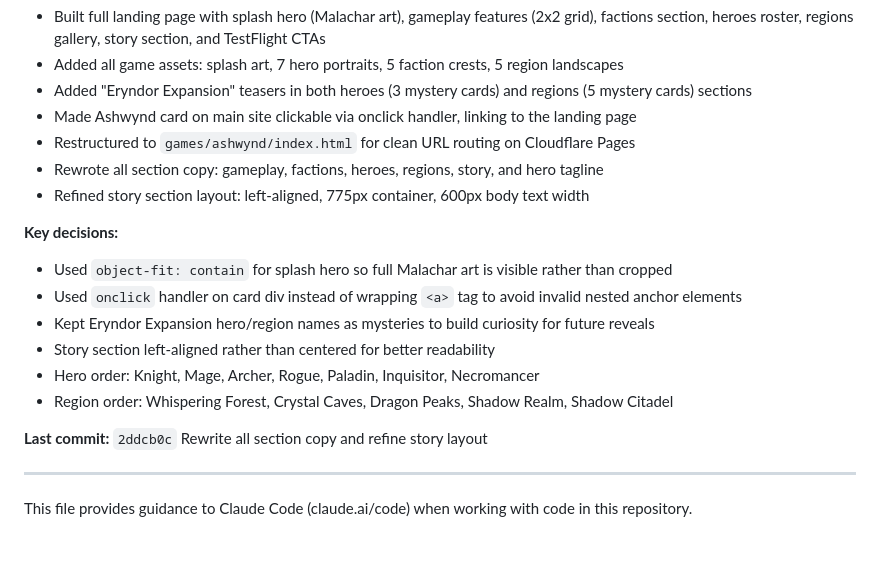
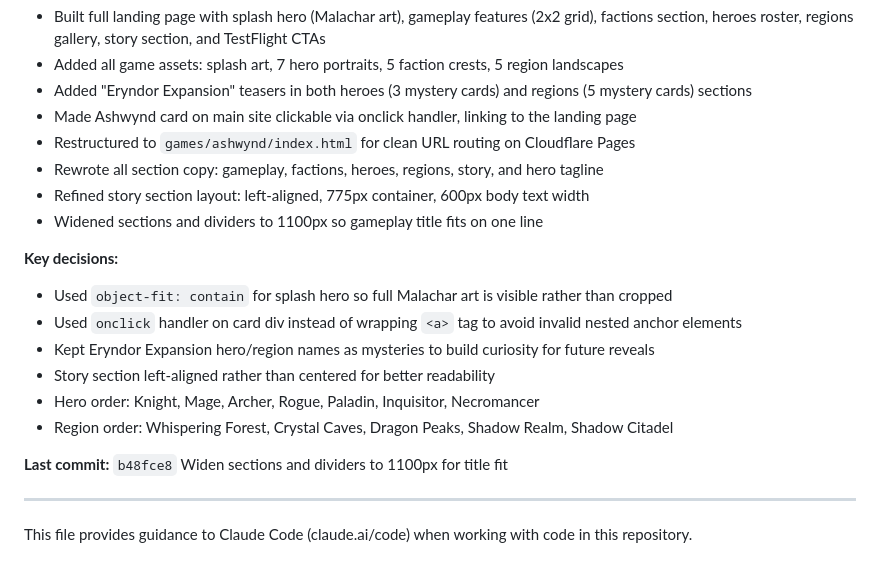
Before and after one commit to KingTech-Labs/kingtechlabs-website, a Markdown page: CLAUDE.md, the part around the change. GitHub-like rendering.

Commit message:
Update CLAUDE.md last session summary

```diff
--- a/CLAUDE.md
+++ b/CLAUDE.md
@@ -12,6 +12,7 @@
 - Restructured to `games/ashwynd/index.html` for clean URL routing on Cloudflare Pages
 - Rewrote all section copy: gameplay, factions, heroes, regions, story, and hero tagline
 - Refined story section layout: left-aligned, 775px container, 600px body text width
+- Widened sections and dividers to 1100px so gameplay title fits on one line
 
 **Key decisions:**
 - Used `object-fit: contain` for splash hero so full Malachar art is visible rather than cropped
@@ -21,7 +22,7 @@
 - Hero order: Knight, Mage, Archer, Rogue, Paladin, Inquisitor, Necromancer
 - Region order: Whispering Forest, Crystal Caves, Dragon Peaks, Shadow Realm, Shadow Citadel
 
-**Last commit:** `2ddcb0c` Rewrite all section copy and refine story layout
+**Last commit:** `b48fce8` Widen sections and dividers to 1100px for title fit
 
 ---
 
```
